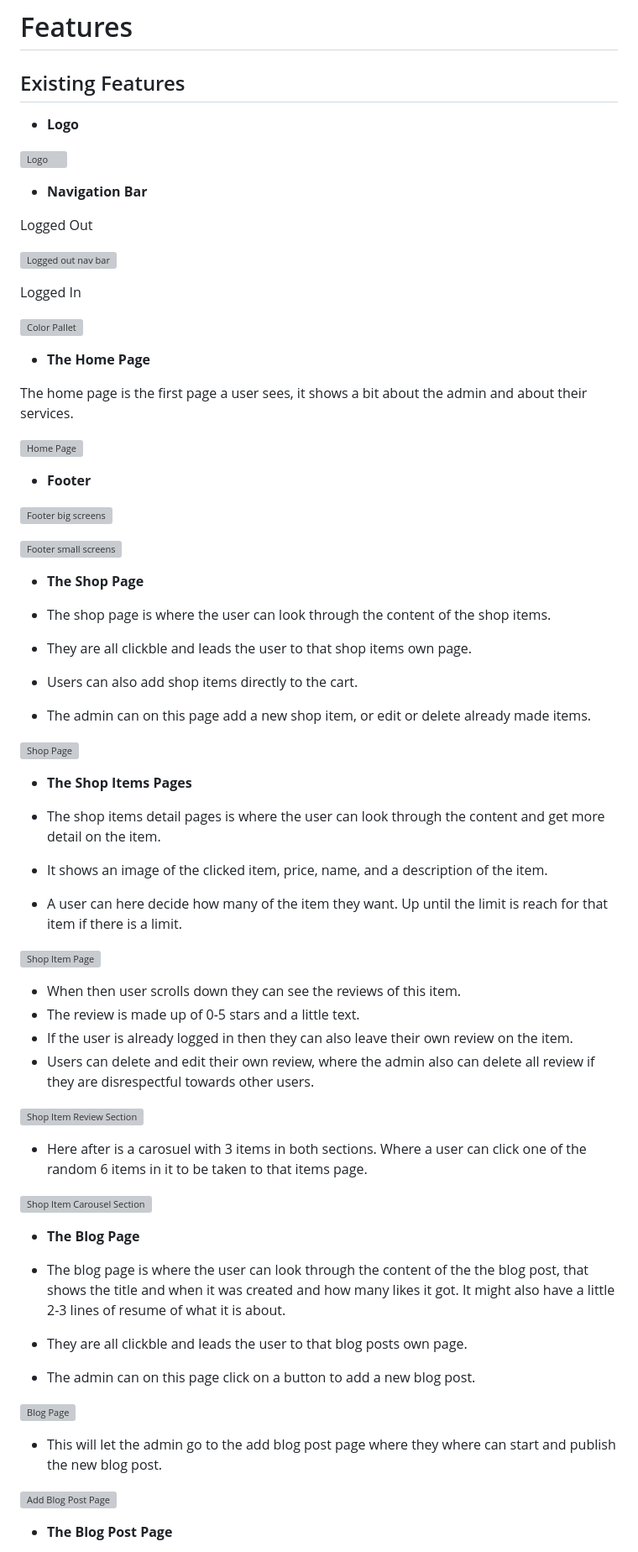
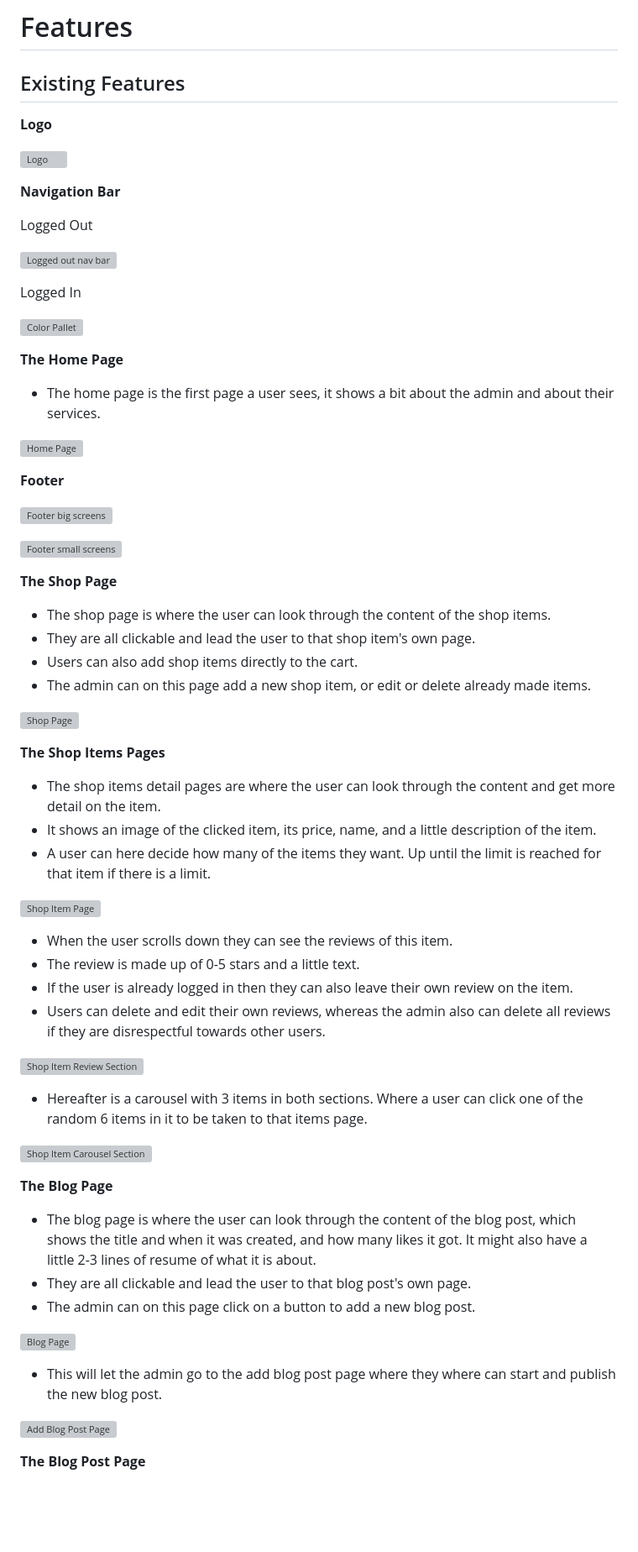
Before and after one commit to Code-Institute-Submissions/MiaRasmussen05-PP4, a Markdown page: README.md, the part around the change printed below. Shown: that part at 84% size. Rendered like a GitHub page; blank space fills up the shorter version; grey boxes are pictures that could not be loaded.

Commit message:
Add third part of the existing features for the readme

```diff
--- a/README.md
+++ b/README.md
@@ -242,11 +242,11 @@ This website was created for my 4th Portfolio Project with Code Institute. I dec
 
    ## Existing Features
 
-- __Logo__
+__Logo__
 
 ![Logo](https://imgur.com/23njbGW.png)
 
-- __Navigation Bar__
+__Navigation Bar__
 
 Logged Out
 
@@ -256,50 +256,50 @@ Logged In
 
 ![Color Pallet](https://imgur.com/LQzJN26.png)
 
-- __The Home Page__
+__The Home Page__
 
-The home page is the first page a user sees, it shows a bit about the admin and about their services.
+- The home page is the first page a user sees, it shows a bit about the admin and about their services.
 
 ![Home Page](https://imgur.com/nQsGty5.png)
 
-- __Footer__
+__Footer__
 
 ![Footer big screens](https://imgur.com/lgUPnvU.png)
 
 ![Footer small screens](https://imgur.com/gDiibUG.png)
 
-- __The Shop Page__
+__The Shop Page__
 
 - The shop page is where the user can look through the content of the shop items.
-- They are all clickble and leads the user to that shop items own page.
+- They are all clickable and lead the user to that shop item's own page.
 - Users can also add shop items directly to the cart.
 - The admin can on this page add a new shop item, or edit or delete already made items.
 
 ![Shop Page](https://imgur.com/7WRYFBI.png)
 
-- __The Shop Items Pages__
+__The Shop Items Pages__
 
-- The shop items detail pages is where the user can look through the content and get more detail on the item.
-- It shows an image of the clicked item, price, name, and a description of the item.
-- A user can here decide how many of the item they want. Up until the limit is reach for that item if there is a limit.
+- The shop items detail pages are where the user can look through the content and get more detail on the item.
+- It shows an image of the clicked item, its price, name, and a little description of the item.
+- A user can here decide how many of the items they want. Up until the limit is reached for that item if there is a limit.
 
 ![Shop Item Page](https://imgur.com/HoC7iPL.png)
 
-- When then user scrolls down they can see the reviews of this item.
+- When the user scrolls down they can see the reviews of this item.
 - The review is made up of 0-5 stars and a little text.
 - If the user is already logged in then they can also leave their own review on the item.
-- Users can delete and edit their own review, where the admin also can delete all review if they are disrespectful towards other users.
+- Users can delete and edit their own reviews, whereas the admin also can delete all reviews if they are disrespectful towards other users.
 
 ![Shop Item Review Section](https://imgur.com/0jxKXCw.png)
 
-- Here after is a carosuel with 3 items in both sections. Where a user can click one of the random 6 items in it to be taken to that items page.
+- Hereafter is a carousel with 3 items in both sections. Where a user can click one of the random 6 items in it to be taken to that items page.
 
 ![Shop Item Carousel Section](https://imgur.com/VFaGN0r.png)
 
-- __The Blog Page__
+__The Blog Page__
 
-- The blog page is where the user can look through the content of the the blog post, that shows the title and when it was created and how many likes it got. It might also have a little 2-3 lines of resume of what it is about.
-- They are all clickble and leads the user to that blog posts own page.
+- The blog page is where the user can look through the content of the blog post, which shows the title and when it was created, and how many likes it got. It might also have a little 2-3 lines of resume of what it is about.
+- They are all clickable and lead the user to that blog post's own page.
 - The admin can on this page click on a button to add a new blog post.
 
 ![Blog Page](https://imgur.com/vN7JZQE.png)
@@ -308,5 +308,5 @@ The home page is the first page a user sees, it shows a bit about the admin and
 
 ![Add Blog Post Page](https://imgur.com/JHI2f5e.png)
 
-- __The Blog Post Page__
+__The Blog Post Page__
 
```
Also changed, not shown: other parts of README.md (+27 -7 lines).
